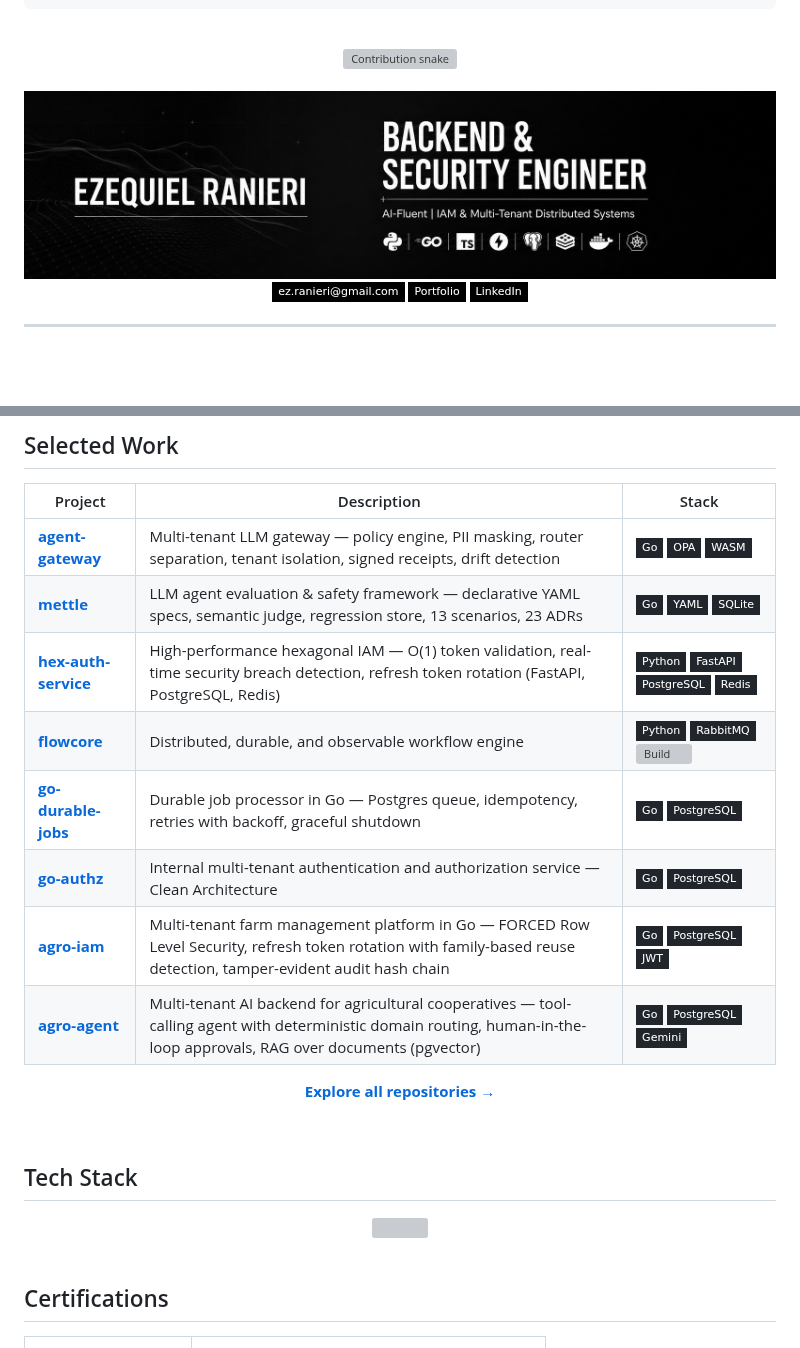
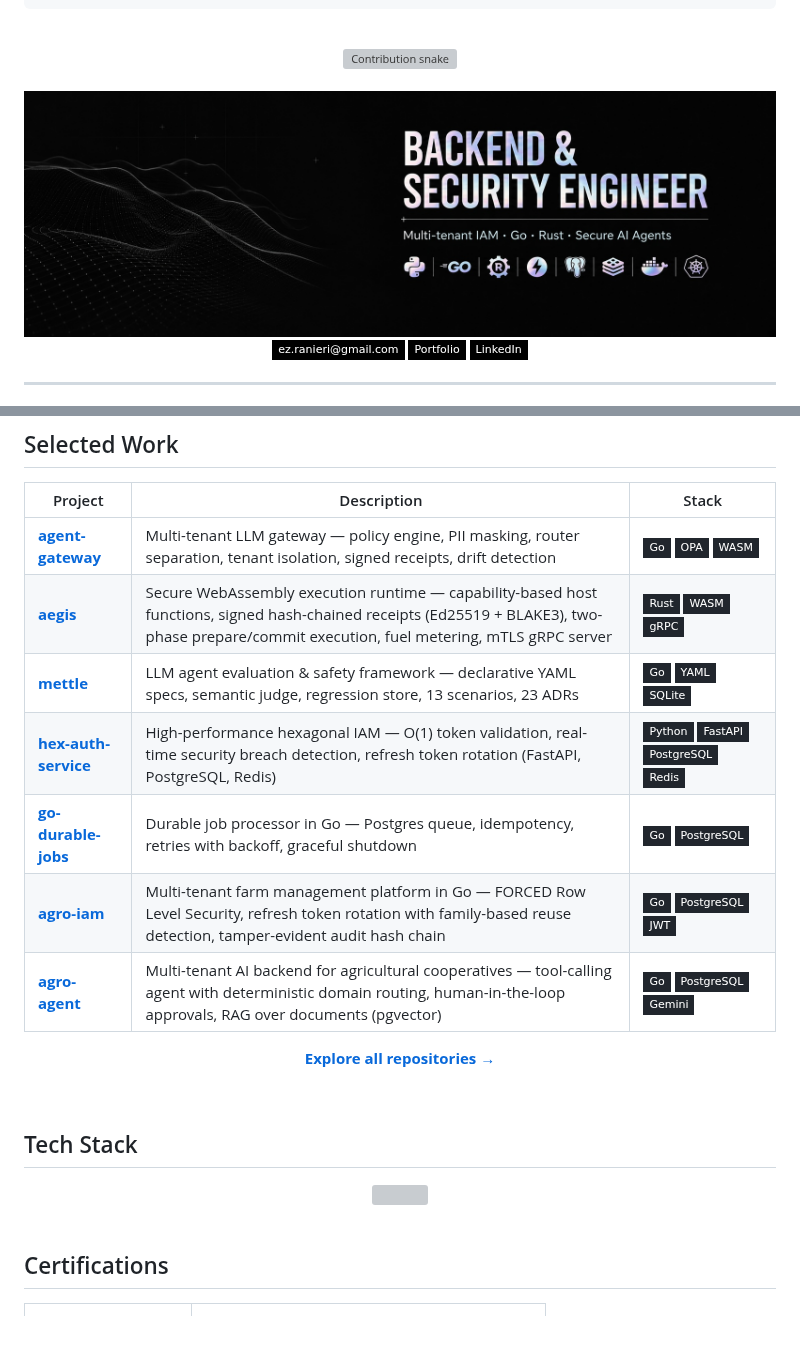
Before and after one commit to ezequielranieri/ezequielranieri, a Markdown page: README.md, 2 parts joined by grey strips. Rendered like a GitHub page; pictures changed too: badges/bannergithub.jpg; badges without logos; blank space fills up the shorter version; grey boxes are pictures that could not be loaded.

Commit message:
docs: feature aegis in selected work, update banner, refresh stack icons
- Add aegis (Rust/WASM/gRPC) right after agent-gateway in Selected Work
- Remove flowcore and go-authz from featured list
- Replace banner with bannergit.jpg (badges/bannergithub.jpg)
- Tech stack icons: drop TypeScript, add Rust

```diff
--- a/README.md
+++ b/README.md
@@ -62,11 +62,10 @@ Self-taught backend engineer from Salto Grande, Santa Fe. I started by helping f
 | Project | Description | Stack |
 |---|---|---|
 | [**agent-gateway**](https://github.com/ezequielranieri/agent-gateway) | Multi-tenant LLM gateway — policy engine, PII masking, router separation, tenant isolation, signed receipts, drift detection | ![Go](https://img.shields.io/badge/Go-21262d?style=flat-square&logo=go&logoColor=white) ![OPA](https://img.shields.io/badge/OPA-21262d?style=flat-square&logo=openpolicyagent&logoColor=white) ![WASM](https://img.shields.io/badge/WASM-21262d?style=flat-square&logo=webassembly&logoColor=white) |
+| [**aegis**](https://github.com/ezequielranieri/aegis) | Secure WebAssembly execution runtime — capability-based host functions, signed hash-chained receipts (Ed25519 + BLAKE3), two-phase prepare/commit execution, fuel metering, mTLS gRPC server | ![Rust](https://img.shields.io/badge/Rust-21262d?style=flat-square&logo=rust&logoColor=white) ![WASM](https://img.shields.io/badge/WASM-21262d?style=flat-square&logo=webassembly&logoColor=white) ![gRPC](https://img.shields.io/badge/gRPC-21262d?style=flat-square&logo=grpc&logoColor=white) |
 | [**mettle**](https://github.com/ezequielranieri/mettle) | LLM agent evaluation & safety framework — declarative YAML specs, semantic judge, regression store, 13 scenarios, 23 ADRs | ![Go](https://img.shields.io/badge/Go-21262d?style=flat-square&logo=go&logoColor=white) ![YAML](https://img.shields.io/badge/YAML-21262d?style=flat-square&logo=yaml&logoColor=white) ![SQLite](https://img.shields.io/badge/SQLite-21262d?style=flat-square&logo=sqlite&logoColor=white) |
 | [**hex-auth-service**](https://github.com/ezequielranieri/hex-auth-service) | High-performance hexagonal IAM — O(1) token validation, real-time security breach detection, refresh token rotation (FastAPI, PostgreSQL, Redis) | ![Python](https://img.shields.io/badge/Python-21262d?style=flat-square&logo=python&logoColor=white) ![FastAPI](https://img.shields.io/badge/FastAPI-21262d?style=flat-square&logo=fastapi&logoColor=white) ![PostgreSQL](https://img.shields.io/badge/PostgreSQL-21262d?style=flat-square&logo=postgresql&logoColor=white) ![Redis](https://img.shields.io/badge/Redis-21262d?style=flat-square&logo=redis&logoColor=white) |
-| [**flowcore**](https://github.com/ezequielranieri/flowcore) | Distributed, durable, and observable workflow engine | ![Python](https://img.shields.io/badge/Python-21262d?style=flat-square&logo=python&logoColor=white) ![RabbitMQ](https://img.shields.io/badge/RabbitMQ-21262d?style=flat-square&logo=rabbitmq&logoColor=white) ![Build](https://img.shields.io/github/actions/workflow/status/ezequielranieri/flowcore/ci.yml?style=flat-square&label=Build&labelColor=21262d&color=8b949e) |
 | [**go-durable-jobs**](https://github.com/ezequielranieri/go-durable-jobs) | Durable job processor in Go — Postgres queue, idempotency, retries with backoff, graceful shutdown | ![Go](https://img.shields.io/badge/Go-21262d?style=flat-square&logo=go&logoColor=white) ![PostgreSQL](https://img.shields.io/badge/PostgreSQL-21262d?style=flat-square&logo=postgresql&logoColor=white) |
-| [**go-authz**](https://github.com/ezequielranieri/go-authz) | Internal multi-tenant authentication and authorization service — Clean Architecture | ![Go](https://img.shields.io/badge/Go-21262d?style=flat-square&logo=go&logoColor=white) ![PostgreSQL](https://img.shields.io/badge/PostgreSQL-21262d?style=flat-square&logo=postgresql&logoColor=white) |
 | [**agro-iam**](https://github.com/ezequielranieri/agro-iam) | Multi-tenant farm management platform in Go — FORCED Row Level Security, refresh token rotation with family-based reuse detection, tamper-evident audit hash chain | ![Go](https://img.shields.io/badge/Go-21262d?style=flat-square&logo=go&logoColor=white) ![PostgreSQL](https://img.shields.io/badge/PostgreSQL-21262d?style=flat-square&logo=postgresql&logoColor=white) ![JWT](https://img.shields.io/badge/JWT-21262d?style=flat-square&logo=jsonwebtokens&logoColor=white) |
 | [**agro-agent**](https://github.com/ezequielranieri/agro-agent) | Multi-tenant AI backend for agricultural cooperatives — tool-calling agent with deterministic domain routing, human-in-the-loop approvals, RAG over documents (pgvector) | ![Go](https://img.shields.io/badge/Go-21262d?style=flat-square&logo=go&logoColor=white) ![PostgreSQL](https://img.shields.io/badge/PostgreSQL-21262d?style=flat-square&logo=postgresql&logoColor=white) ![Gemini](https://img.shields.io/badge/Gemini-21262d?style=flat-square&logo=googlegemini&logoColor=white) |
 
```
Also changed, not shown: other parts of README.md (+1 -1 lines).
